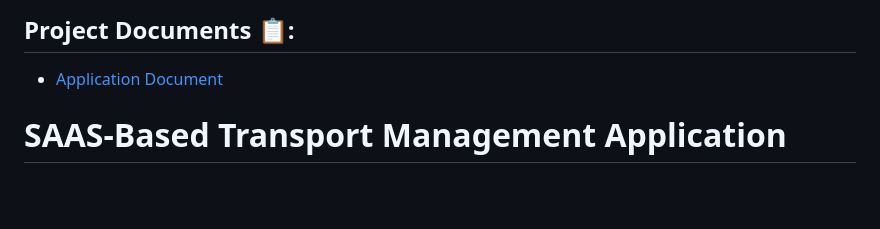
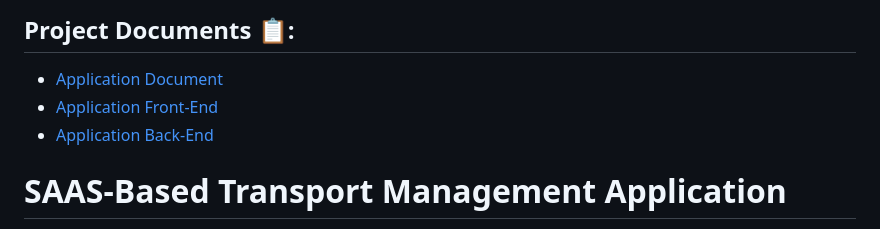
Before and after one commit to SWENGG4Y2023/CPADTeam10, a Markdown page: README.md, the part around the change. GitHub-like rendering; blank space fills up the shorter version.

```diff
--- a/README.md
+++ b/README.md
@@ -15,6 +15,8 @@
 ## Project Documents :clipboard::
 
 - [Application Document](/TransportManagement.pdf)
+- [Application Front-End](/transportSSRC-master)
+- [Application Back-End](/)
 
 # SAAS-Based Transport Management Application
 
```
